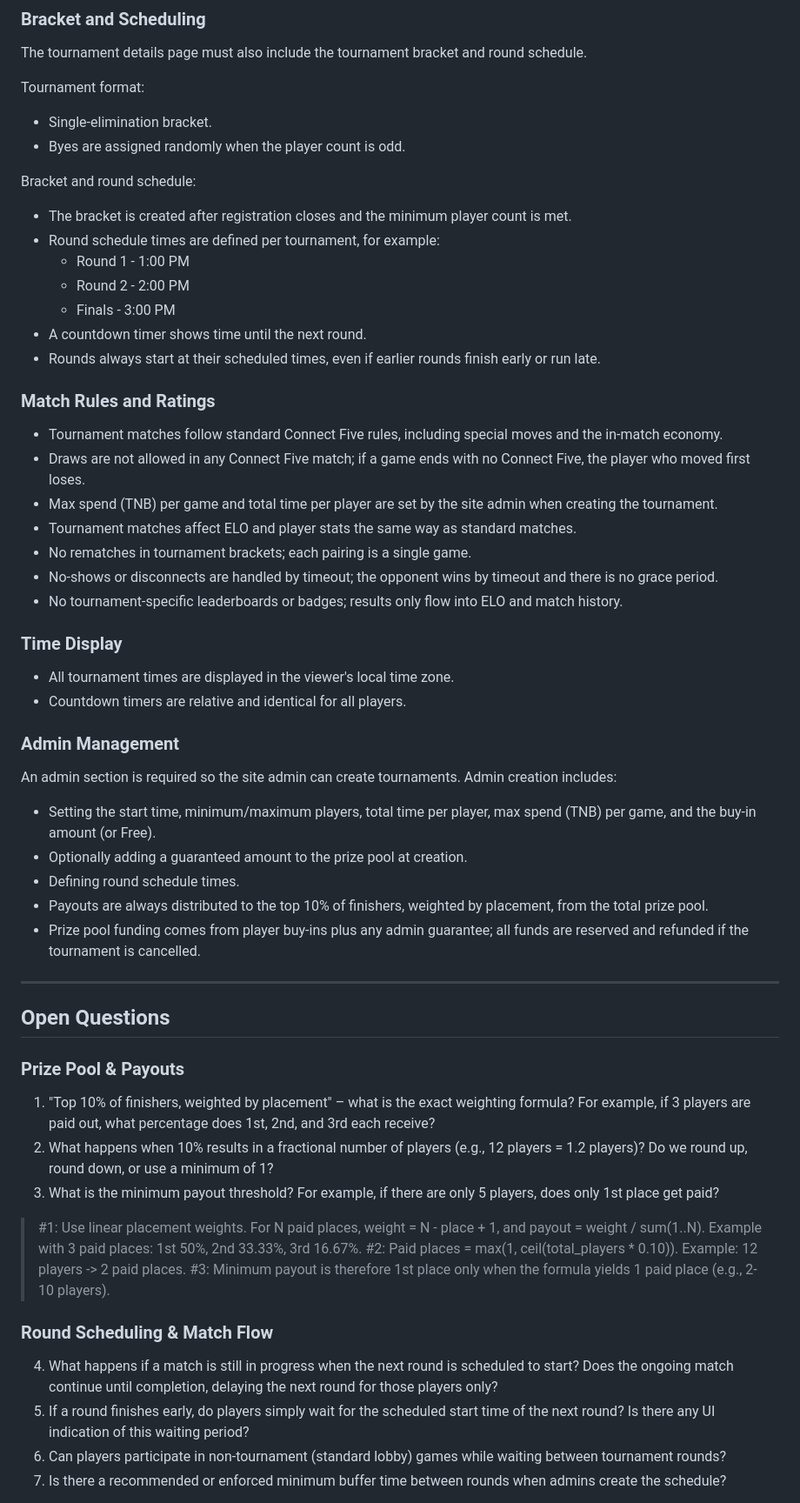
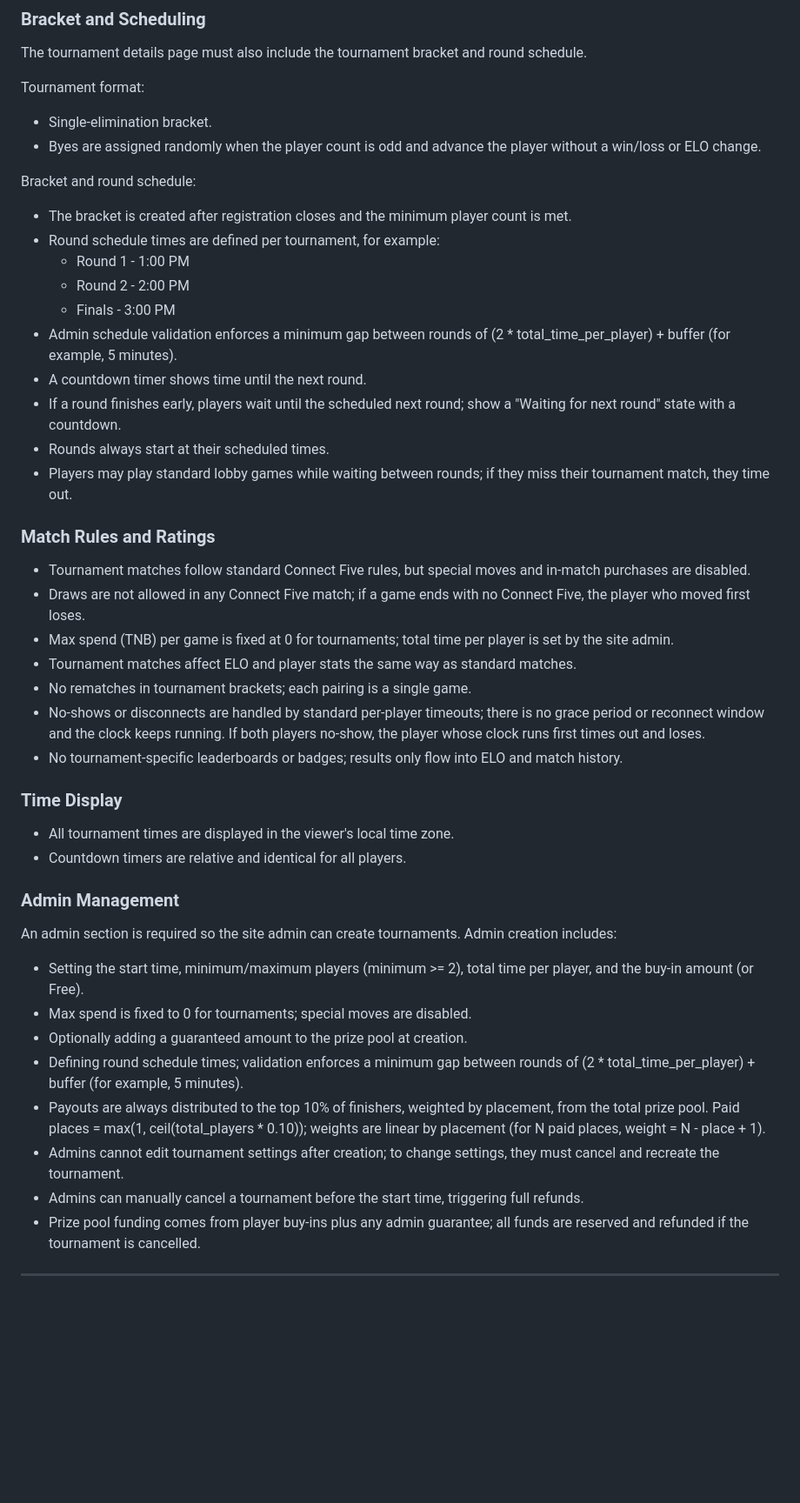
Before and after one commit to thenewboston-developers/thenewboston-Backend, a Markdown page: BUSINESS_REQUIREMENTS.md, the part around one of its changes. Shown at 87% size. Drawn GitHub-style; blank space fills up the shorter version.

```diff
--- a/BUSINESS_REQUIREMENTS.md
+++ b/BUSINESS_REQUIREMENTS.md
@@ -94,7 +99,7 @@ The tournament details page must also include the tournament bracket and round s
 
 Tournament format:
 - Single-elimination bracket.
-- Byes are assigned randomly when the player count is odd.
+- Byes are assigned randomly when the player count is odd and advance the player without a win/loss or ELO change.
 
 Bracket and round schedule:
 - The bracket is created after registration closes and the minimum player count is met.
@@ -102,16 +107,19 @@ Bracket and round schedule:
   - Round 1 - 1:00 PM
   - Round 2 - 2:00 PM
   - Finals - 3:00 PM
+- Admin schedule validation enforces a minimum gap between rounds of (2 * total_time_per_player) + buffer (for example, 5 minutes).
 - A countdown timer shows time until the next round.
-- Rounds always start at their scheduled times, even if earlier rounds finish early or run late.
+- If a round finishes early, players wait until the scheduled next round; show a "Waiting for next round" state with a countdown.
+- Rounds always start at their scheduled times.
+- Players may play standard lobby games while waiting between rounds; if they miss their tournament match, they time out.
 
 ### Match Rules and Ratings
-- Tournament matches follow standard Connect Five rules, including special moves and the in-match economy.
+- Tournament matches follow standard Connect Five rules, but special moves and in-match purchases are disabled.
 - Draws are not allowed in any Connect Five match; if a game ends with no Connect Five, the player who moved first loses.
-- Max spend (TNB) per game and total time per player are set by the site admin when creating the tournament.
+- Max spend (TNB) per game is fixed at 0 for tournaments; total time per player is set by the site admin.
 - Tournament matches affect ELO and player stats the same way as standard matches.
 - No rematches in tournament brackets; each pairing is a single game.
-- No-shows or disconnects are handled by timeout; the opponent wins by timeout and there is no grace period.
+- No-shows or disconnects are handled by standard per-player timeouts; there is no grace period or reconnect window and the clock keeps running. If both players no-show, the player whose clock runs first times out and loses.
 - No tournament-specific leaderboards or badges; results only flow into ELO and match history.
 
 ### Time Display
@@ -120,28 +128,13 @@ Bracket and round schedule:
 
 ### Admin Management
 An admin section is required so the site admin can create tournaments. Admin creation includes:
-- Setting the start time, minimum/maximum players, total time per player, max spend (TNB) per game, and the buy-in amount (or Free).
+- Setting the start time, minimum/maximum players (minimum >= 2), total time per player, and the buy-in amount (or Free).
+- Max spend is fixed to 0 for tournaments; special moves are disabled.
 - Optionally adding a guaranteed amount to the prize pool at creation.
-- Defining round schedule times.
-- Payouts are always distributed to the top 10% of finishers, weighted by placement, from the total prize pool.
+- Defining round schedule times; validation enforces a minimum gap between rounds of (2 * total_time_per_player) + buffer (for example, 5 minutes).
+- Payouts are always distributed to the top 10% of finishers, weighted by placement, from the total prize pool. Paid places = max(1, ceil(total_players * 0.10)); weights are linear by placement (for N paid places, weight = N - place + 1).
+- Admins cannot edit tournament settings after creation; to change settings, they must cancel and recreate the tournament.
+- Admins can manually cancel a tournament before the start time, triggering full refunds.
 - Prize pool funding comes from player buy-ins plus any admin guarantee; all funds are reserved and refunded if the tournament is cancelled.
 
 ---
-
-## Open Questions
-
-### Prize Pool & Payouts
-1. "Top 10% of finishers, weighted by placement" – what is the exact weighting formula? For example, if 3 players are paid out, what percentage does 1st, 2nd, and 3rd each receive?
-2. What happens when 10% results in a fractional number of players (e.g., 12 players = 1.2 players)? Do we round up, round down, or use a minimum of 1?
-3. What is the minimum payout threshold? For example, if there are only 5 players, does only 1st place get paid?
-
-> #1: Use linear placement weights. For N paid places, weight = N - place + 1, and payout = weight / sum(1..N). Example with 3 paid places: 1st 50%, 2nd 33.33%, 3rd 16.67%.
-> #2: Paid places = max(1, ceil(total_players * 0.10)). Example: 12 players -> 2 paid places.
-> #3: Minimum payout is therefore 1st place only when the formula yields 1 paid place (e.g., 2-10 players).
-
-### Round Scheduling & Match Flow
-4. What happens if a match is still in progress when the next round is scheduled to start? Does the ongoing match continue until completion, delaying the next round for those players only?
-5. If a round finishes early, do players simply wait for the scheduled start time of the next round? Is there any UI indication of this waiting period?
-6. Can players participate in non-tournament (standard lobby) games while waiting between tournament rounds?
-7. Is there a recommended or enforced minimum buffer time between rounds when admins create the schedule?
-
```
Also changed, not shown: other parts of BUSINESS_REQUIREMENTS.md (+17 -89 lines).
